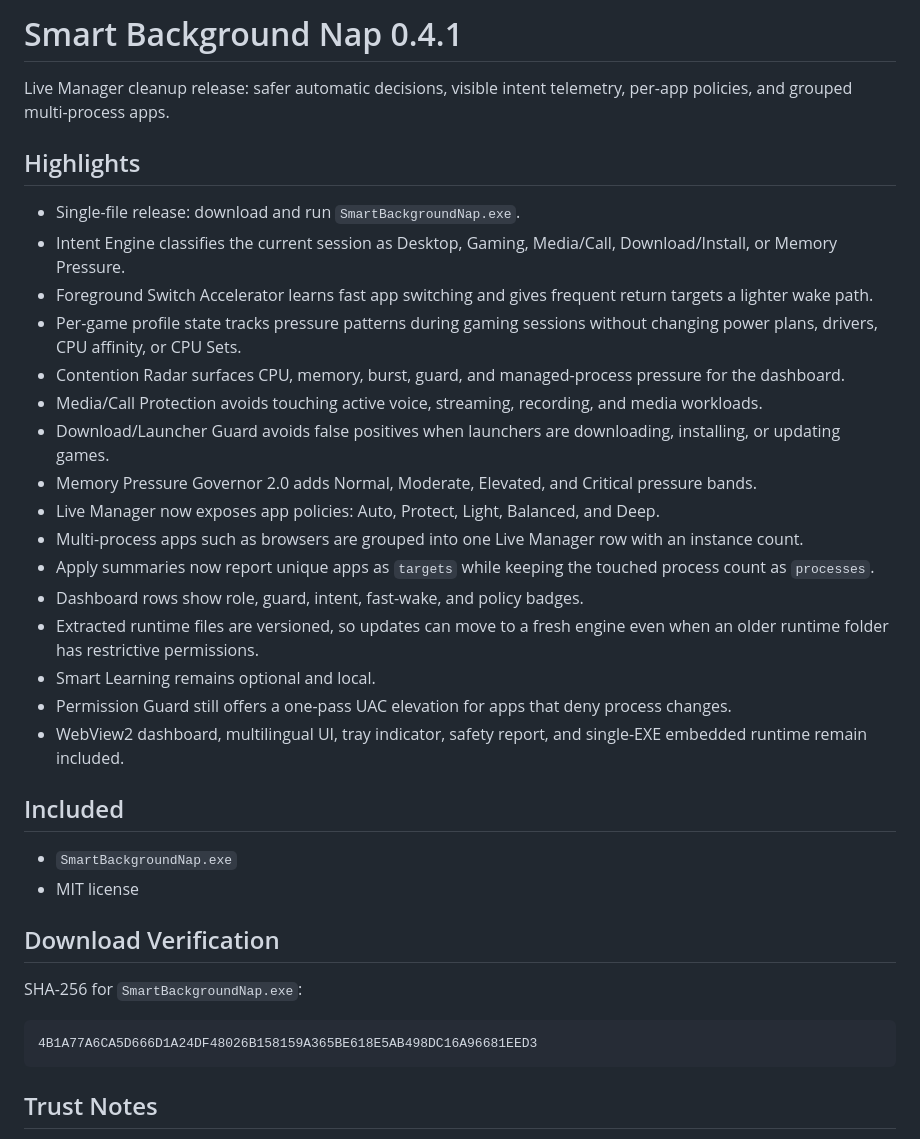
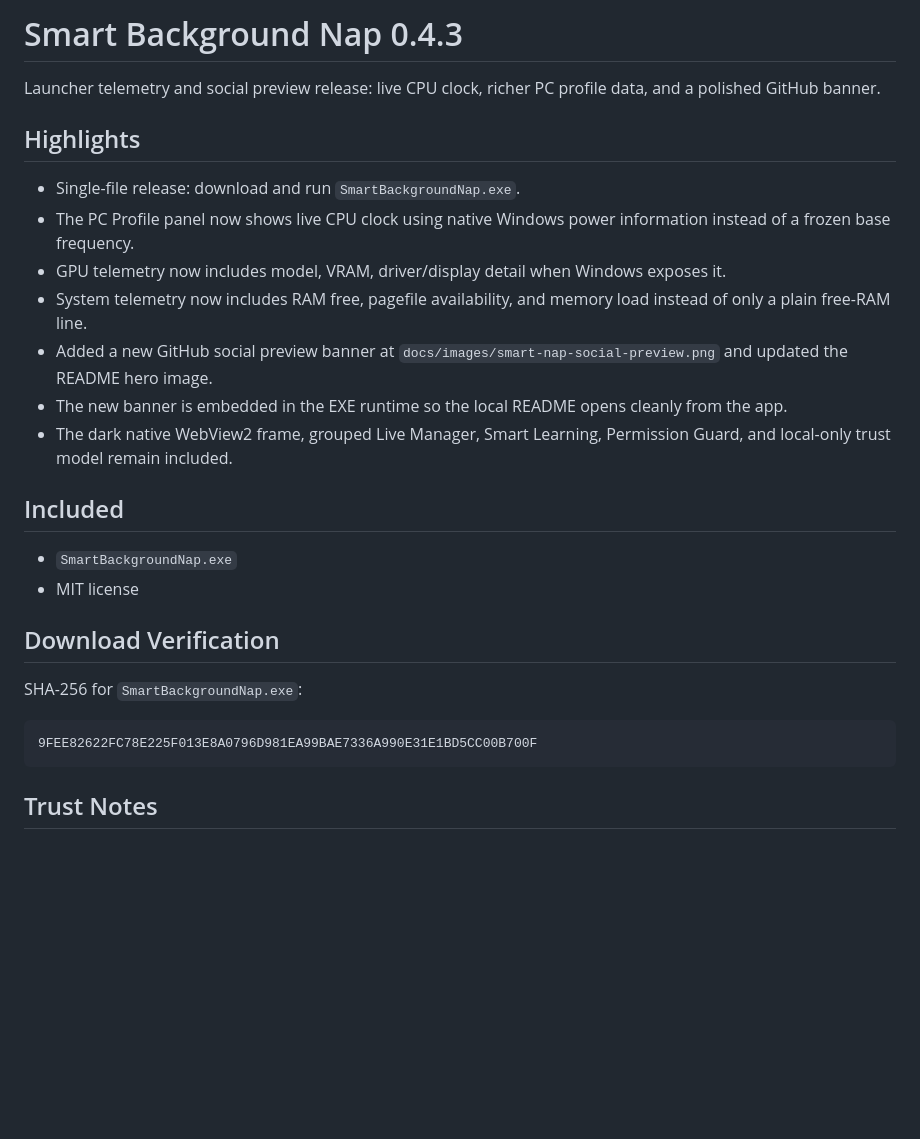
Before and after one commit to kingkaozydev/smart-background-nap, a Markdown page: RELEASE_NOTES.md, the part around the change. Rendered like a GitHub page; blank space fills up the shorter version.

````diff
--- a/RELEASE_NOTES.md
+++ b/RELEASE_NOTES.md
@@ -1,25 +1,16 @@
-# Smart Background Nap 0.4.1
+# Smart Background Nap 0.4.3
 
-Live Manager cleanup release: safer automatic decisions, visible intent telemetry, per-app policies, and grouped multi-process apps.
+Launcher telemetry and social preview release: live CPU clock, richer PC profile data, and a polished GitHub banner.
 
 ## Highlights
 
 - Single-file release: download and run `SmartBackgroundNap.exe`.
-- Intent Engine classifies the current session as Desktop, Gaming, Media/Call, Download/Install, or Memory Pressure.
-- Foreground Switch Accelerator learns fast app switching and gives frequent return targets a lighter wake path.
-- Per-game profile state tracks pressure patterns during gaming sessions without changing power plans, drivers, CPU affinity, or CPU Sets.
-- Contention Radar surfaces CPU, memory, burst, guard, and managed-process pressure for the dashboard.
-- Media/Call Protection avoids touching active voice, streaming, recording, and media workloads.
-- Download/Launcher Guard avoids false positives when launchers are downloading, installing, or updating games.
-- Memory Pressure Governor 2.0 adds Normal, Moderate, Elevated, and Critical pressure bands.
-- Live Manager now exposes app policies: Auto, Protect, Light, Balanced, and Deep.
-- Multi-process apps such as browsers are grouped into one Live Manager row with an instance count.
-- Apply summaries now report unique apps as `targets` while keeping the touched process count as `processes`.
-- Dashboard rows show role, guard, intent, fast-wake, and policy badges.
-- Extracted runtime files are versioned, so updates can move to a fresh engine even when an older runtime folder has restrictive permissions.
-- Smart Learning remains optional and local.
-- Permission Guard still offers a one-pass UAC elevation for apps that deny process changes.
-- WebView2 dashboard, multilingual UI, tray indicator, safety report, and single-EXE embedded runtime remain included.
+- The PC Profile panel now shows live CPU clock using native Windows power information instead of a frozen base frequency.
+- GPU telemetry now includes model, VRAM, driver/display detail when Windows exposes it.
+- System telemetry now includes RAM free, pagefile availability, and memory load instead of only a plain free-RAM line.
+- Added a new GitHub social preview banner at `docs/images/smart-nap-social-preview.png` and updated the README hero image.
+- The new banner is embedded in the EXE runtime so the local README opens cleanly from the app.
+- The dark native WebView2 frame, grouped Live Manager, Smart Learning, Permission Guard, and local-only trust model remain included.
 
 ## Included
 
@@ -31,7 +22,7 @@ Live Manager cleanup release: safer automatic decisions, visible intent telemetr
 SHA-256 for `SmartBackgroundNap.exe`:
 
 ```text
-4B1A77A6CA5D666D1A24DF48026B158159A365BE618E5AB498DC16A96681EED3
+9FEE82622FC78E225F013E8A0796D981EA99BAE7336A990E31E1BD5CC00B700F
 ```
 
 ## Trust Notes
````
Also changed, not shown: CHANGELOG.md (+14 -0 lines), README.md (+1 -1 lines), docs/images/smart-nap-social-preview.png (added), 4 other files.
